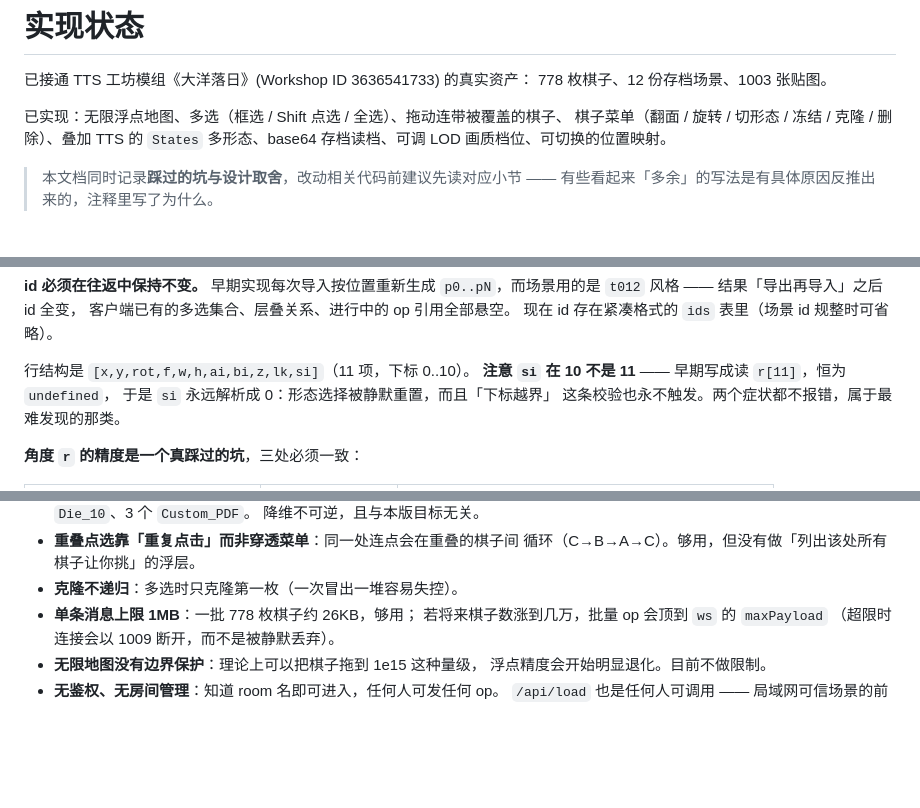
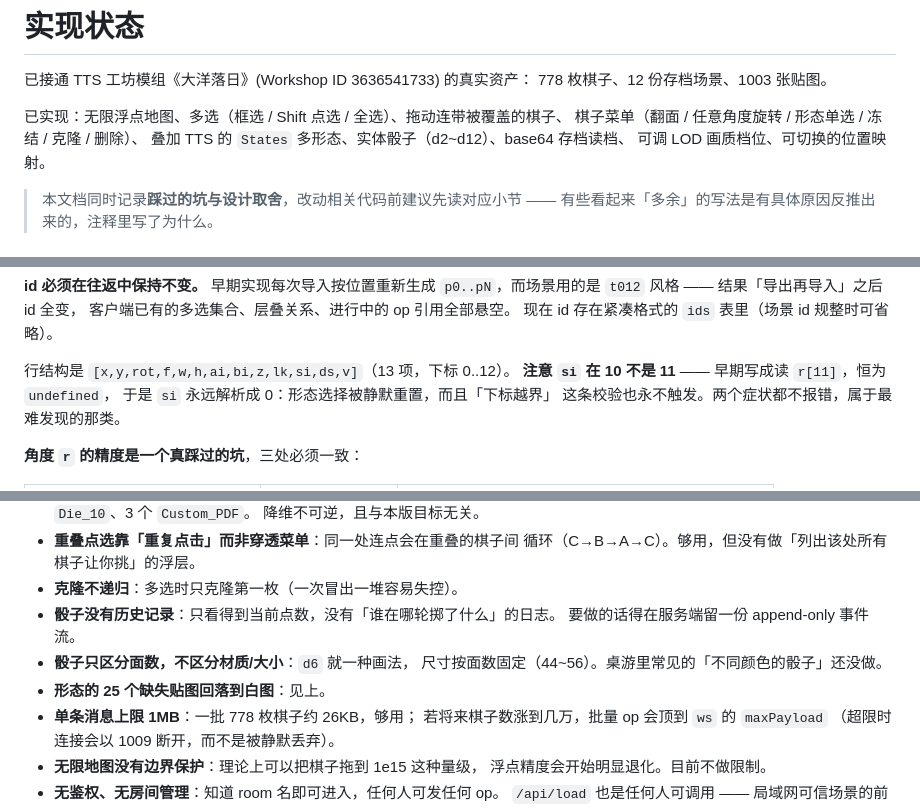
Before and after one commit to cxxy161/web-lite-tabletop-sim, a Markdown page: readme.md, 3 parts joined by grey strips. Rendered like a GitHub page; blank space fills up the shorter version.

```diff
--- a/readme.md
+++ b/readme.md
@@ -32,8 +32,9 @@
 778 枚棋子、12 份存档场景、1003 张贴图。
 
 已实现：无限浮点地图、多选（框选 / Shift 点选 / 全选）、拖动连带被覆盖的棋子、
-棋子菜单（翻面 / 旋转 / 切形态 / 冻结 / 克隆 / 删除）、叠加 TTS 的 `States`
-多形态、base64 存档读档、可调 LOD 画质档位、可切换的位置映射。
+棋子菜单（翻面 / 任意角度旋转 / 形态单选 / 冻结 / 克隆 / 删除）、
+叠加 TTS 的 `States` 多形态、实体骰子（d2~d12）、base64 存档读档、
+可调 LOD 画质档位、可切换的位置映射。
 
 > 本文档同时记录**踩过的坑与设计取舍**，改动相关代码前建议先读对应小节 ——
 > 有些看起来「多余」的写法是有具体原因反推出来的，注释里写了为什么。
@@ -216,7 +225,7 @@ POST /api/scene          <- { room, slug }
 客户端已有的多选集合、层叠关系、进行中的 op 引用全部悬空。
 现在 id 存在紧凑格式的 `ids` 表里（场景 id 规整时可省略）。
 
-行结构是 `[x,y,rot,f,w,h,ai,bi,z,lk,si]`（11 项，下标 0..10）。
+行结构是 `[x,y,rot,f,w,h,ai,bi,z,lk,si,ds,v]`（13 项，下标 0..12）。
 **注意 `si` 在 10 不是 11** —— 早期写成读 `r[11]`，恒为 `undefined`，
 于是 `si` 永远解析成 0：形态选择被静默重置，而且「下标越界」
 这条校验也永不触发。两个症状都不报错，属于最难发现的那类。
@@ -445,6 +510,11 @@ TTS 存档给的是 `(posX, posZ)`，映射到 2D 画布有 4 种轴符号组合
 - **重叠点选靠「重复点击」而非穿透菜单**：同一处连点会在重叠的棋子间
   循环（C→B→A→C）。够用，但没有做「列出该处所有棋子让你挑」的浮层。
 - **克隆不递归**：多选时只克隆第一枚（一次冒出一堆容易失控）。
+- **骰子没有历史记录**：只看得到当前点数，没有「谁在哪轮掷了什么」的日志。
+  要做的话得在服务端留一份 append-only 事件流。
+- **骰子只区分面数，不区分材质/大小**：`d6` 就一种画法，
+  尺寸按面数固定（44~56）。桌游里常见的「不同颜色的骰子」还没做。
+- **形态的 25 个缺失贴图回落到白图**：见上。
 - **单条消息上限 1MB**：一批 778 枚棋子约 26KB，够用；
   若将来棋子数涨到几万，批量 op 会顶到 `ws` 的 `maxPayload`
   （超限时连接会以 1009 断开，而不是被静默丢弃）。
```
Also changed, not shown: other parts of readme.md (+83 -19 lines).
